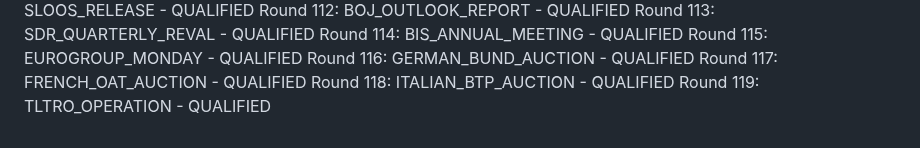
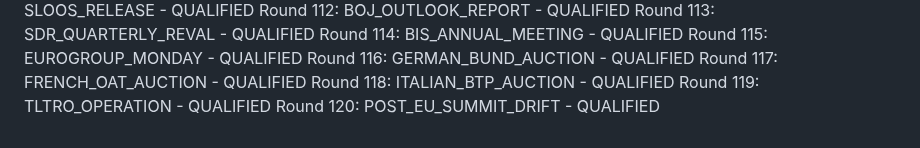
Before and after one commit to athenixai-lab/claude2, a Markdown page: zenyth-ideation/state/round_log.md, the part around the change. GitHub-like rendering.

Commit message:
Round 120: POST_EU_SUMMIT_DRIFT - QUALIFIED

```diff
--- a/zenyth-ideation/state/round_log.md
+++ b/zenyth-ideation/state/round_log.md
@@ -118,3 +118,4 @@ Round 116: GERMAN_BUND_AUCTION - QUALIFIED
 Round 117: FRENCH_OAT_AUCTION - QUALIFIED
 Round 118: ITALIAN_BTP_AUCTION - QUALIFIED
 Round 119: TLTRO_OPERATION - QUALIFIED
+Round 120: POST_EU_SUMMIT_DRIFT - QUALIFIED
```
Also changed, not shown: 1 other file.
